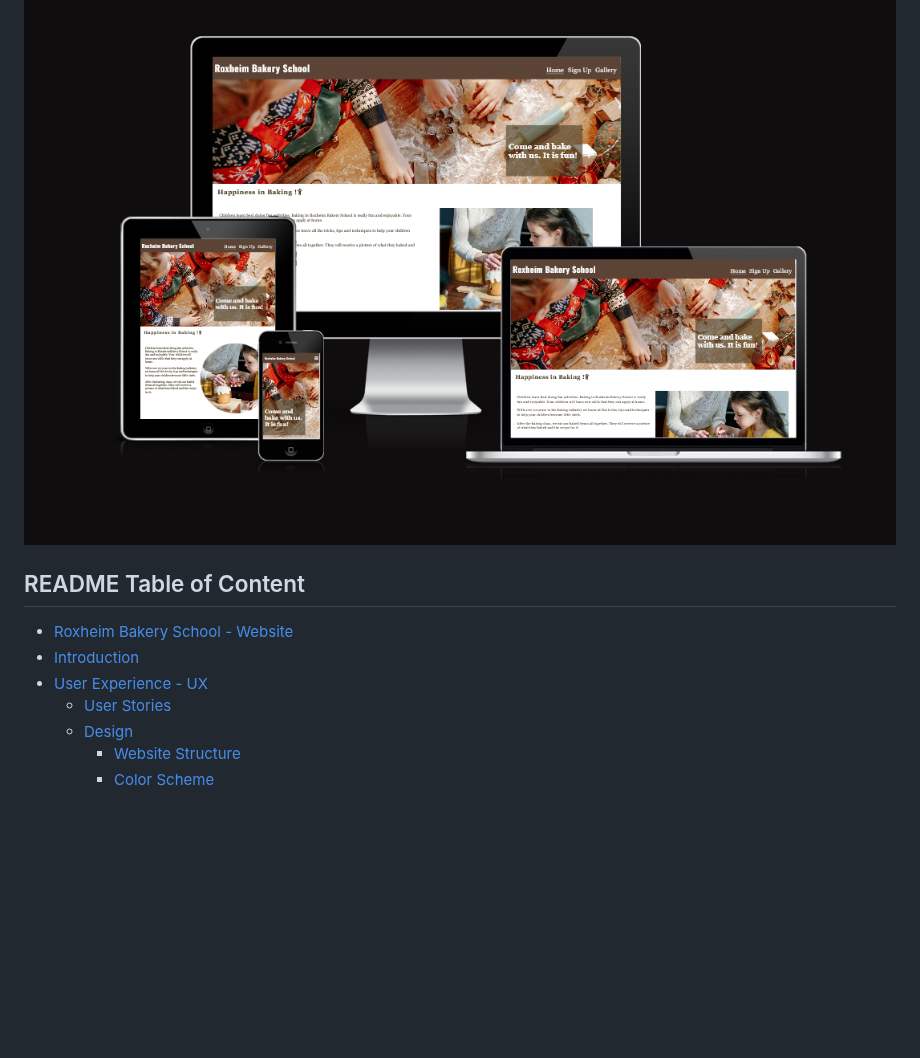
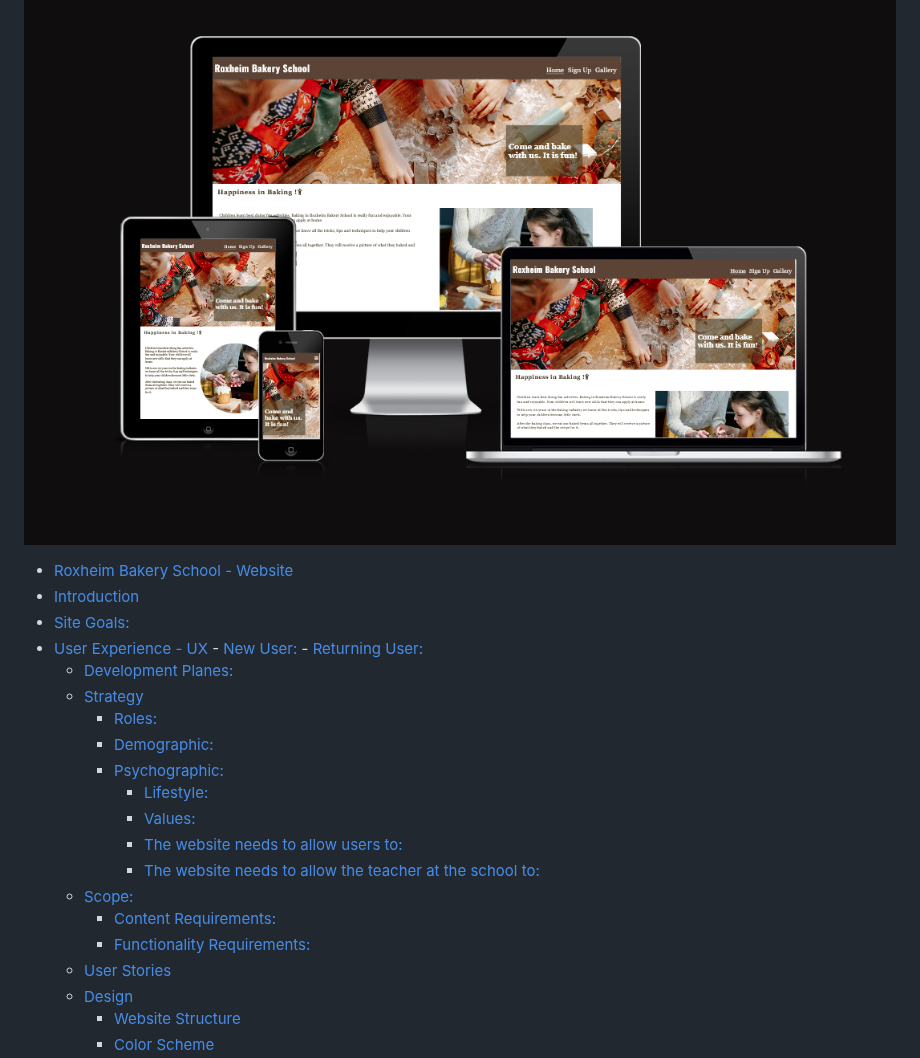
Before and after one commit to angelaanjorin/Roxheim-Baking-School, a Markdown page: README.md, the part around the change. GitHub-like rendering; blank space fills up the shorter version.

```diff
--- a/README.md
+++ b/README.md
@@ -10,11 +10,24 @@ This Front End website is for a fictional baking school in a small village in Ro
 
 ![Website Homepage](./assets/images/READMEimages/Am-I-Responsive-2.png)
 
-## README Table of Content
-
 - [Roxheim Bakery School - Website](#roxheim-bakery-school-website)
 - [Introduction](#introduction)
+- [Site Goals:](#site-goals)
 - [User Experience - UX](#user-experience-ux)
+         - [New User:  ](#new-user)
+         - [Returning User:](#returning-user)
+   * [Development Planes:](#development-planes)
+   * [Strategy](#strategy)
+      + [Roles: ](#roles)
+      + [Demographic:](#demographic)
+      + [Psychographic:](#psychographic)
+         - [Lifestyle:](#lifestyle)
+         - [Values:](#values)
+         - [The website needs to allow users to:  ](#the-website-needs-to-allow-users-to)
+         - [The website needs to allow the teacher at the school to:  ](#the-website-needs-to-allow-the-teacher-at-the-school-to)
+   * [Scope:  ](#scope)
+      + [Content Requirements:](#content-requirements)
+      + [Functionality Requirements:](#functionality-requirements)
    * [User Stories](#user-stories)
    * [Design](#design)
       + [Website Structure](#website-structure)
```
